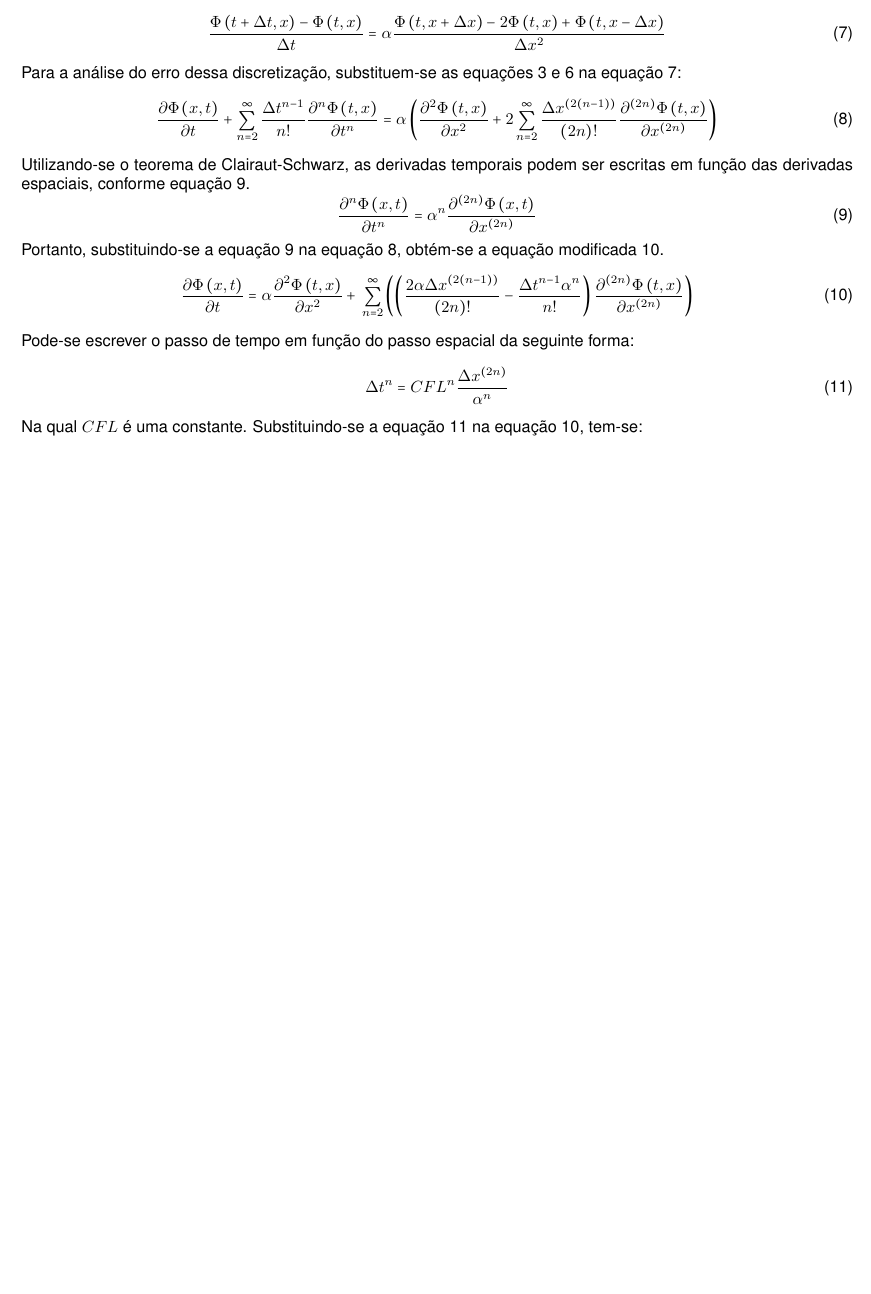
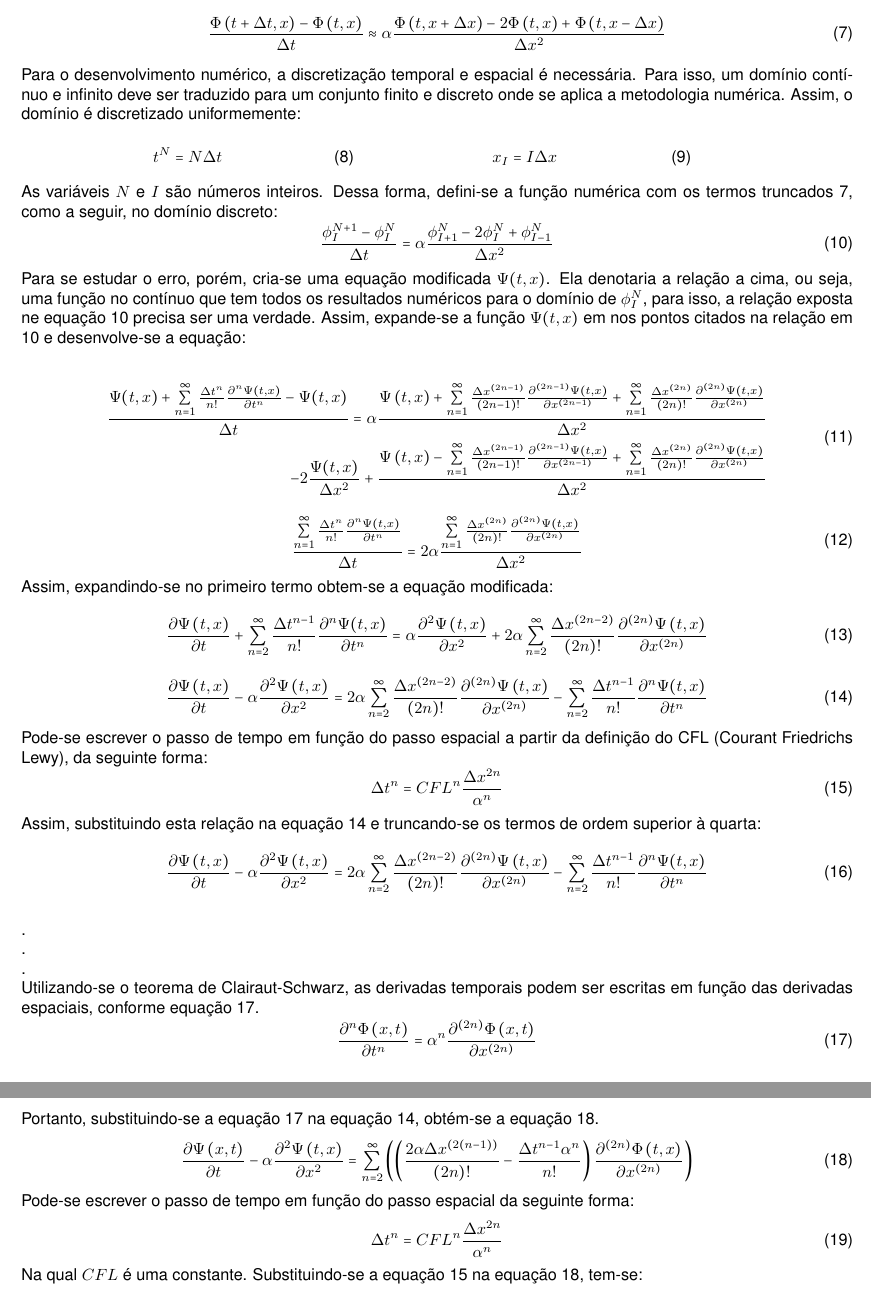
Before and after one commit to felipejoribeiro/PapersEmAndamento, a LaTeX document (SEMAT/artigo.tex): part of page 2 of 4 before the commit and two parts of pages 2 and 3 of 4 after it, the two joined at a grey line, cut so that both start at the same text, the shorter picture padded with empty space. Compiled offline with pdfLaTeX.

```diff
--- a/SEMAT/artigo.tex
+++ b/SEMAT/artigo.tex
@@ -124,25 +124,105 @@
 Truncando-se a equação \ref{Spacial_discretization3} no termo de segunda ordem ($\mathcal{O}(\Delta x^2)$), obtém-se o método de diferenças centradas.
 Substituindo-se as relações truncadas na equação \ref{difusao_pura} tem-se a equação \ref{difusao_discretizada} .
 \begin{equation} \label{difusao_discretizada}
-\frac{\Phi \left(t+\Delta t, x\right)-\Phi \left(t, x\right)}{\Delta t}= \alpha \frac{\Phi \left(t, x+\Delta x\right)-2 \Phi \left(t, x\right) + \Phi \left(t, x-\Delta x\right)}{\Delta x^2}% + g\left(x,t\right)
+\frac{\Phi \left(t+\Delta t, x\right)-\Phi \left(t, x\right)}{\Delta t}\approx \alpha \frac{\Phi \left(t, x+\Delta x\right)-2 \Phi \left(t, x\right) + \Phi \left(t, x-\Delta x\right)}{\Delta x^2}% + g\left(x,t\right)
 \end{equation}
-Para a análise do erro dessa discretização, substituem-se as equações \ref{Time_discretization} e \ref{Spacial_discretization3} na equação \ref{difusao_discretizada}:
+Para o desenvolvimento numérico, a discretização temporal e espacial é necessária. Para isso, um domínio contínuo e infinito deve ser traduzido para um conjunto finito e discreto onde se aplica a metodologia numérica. Assim, o domínio é discretizado uniformemente:\\
+\\
+\begin{minipage}[!h]{0.40\textwidth}
+	\begin{equation}
+		t^N = N \Delta t
+	\end{equation}
+\end{minipage}
+\begin{minipage}[!h]{0.40\textwidth}
+	\begin{equation}
+		x_I = I \Delta x
+	\end{equation}
+\end{minipage}\\
+\\
+As variáveis $N$ e $I$ são números inteiros. Dessa forma, defini-se a função numérica com os termos truncados \ref{difusao_discretizada}, como a seguir, no domínio discreto:
+\begin{equation}\label{ola}
+\frac{\phi ^{N + 1} _ I - \phi ^{N} _ I}{\Delta t}
+=
+\alpha \frac{\phi ^{N} _ {I + 1} - 2 \phi ^{N} _ I + \phi ^{N} _ {I-1}}{\Delta x ^ 2}
+\end{equation}
+Para se estudar o erro, porém, cria-se uma equação modificada $\Psi (t , x) $. Ela denotaria a relação a cima, ou seja, uma função no contínuo que tem todos os resultados numéricos para o domínio de $\phi ^{N} _ {I}$, para isso, a relação exposta ne equação \ref{ola} precisa ser uma verdade. Assim, expande-se a função $ \Psi (t , x)$ em nos pontos citados na relação em \ref{ola} e desenvolve-se a equação:
+
 \begin{equation} \label{difusao_discretizada_modificada}
-\frac{\partial \Phi \left( x,t \right)}{\partial t} + \sum\limits_{n=2}^{\infty} \frac{\Delta t^{n-1}}{n!} \frac{\partial^{n} \Phi\left(t, x\right)}{\partial t^{n}} = \alpha \left(\frac{\partial^{2} \Phi \left(t, x\right)}{\partial x^{2}}+ \\
-2 \sum\limits_{n=2}^{\infty} \frac{ \Delta x^{\left(2\left(n-1\right)\right)}}{\left(2n\right)!} \frac{\partial^{\left(2n\right)} \Phi \left(t, x\right)}{\partial x^{\left(2n\right)}}\right)% + g\left(x,t\right)
+\begin{split}
+\frac{\Psi (t , x) + \sum\limits_{n=1}^{\infty} \frac{\Delta t^{n}}{n!} \frac{\partial^{n} \Psi (t , x)}{\partial t^{n}} - \Psi (t , x)}{\Delta t}
+=
+\alpha \frac{
+	\Psi \left(t, x\right)
+	+\sum\limits_{n=1}^{\infty} \frac{\Delta x^{\left(2n-1\right)}}{\left(2n-1\right)!} \frac{\partial^{\left(2n-1\right)} \Psi \left(t, x\right)}{\partial x^{\left(2n-1\right)}}
+	+\sum\limits_{n=1}^{\infty} \frac{\Delta x^{\left(2n\right)}}{\left(2n\right)!} \frac{\partial^{\left(2n\right)} \Psi \left(t, x\right)}{\partial x^{\left(2n\right)}}
+			}{\Delta x ^ 2} \\
+-2 \frac{
+	\Psi (t , x)
+		}{\Delta x ^ 2} +
+\frac{
+	\Psi \left(t, x\right)
+	-\sum\limits_{n=1}^{\infty} \frac{\Delta x^{\left(2n-1\right)}}{\left(2n-1\right)!} \frac{\partial^{\left(2n-1\right)} \Psi \left(t, x\right)}{\partial x^{\left(2n-1\right)}}
+	+\sum\limits_{n=1}^{\infty} \frac{\Delta x^{\left(2n\right)}}{\left(2n\right)!} \frac{\partial^{\left(2n\right)} \Psi \left(t, x\right)}{\partial x^{\left(2n\right)}}
+		}{\Delta x ^ 2}
+\end{split}
 \end{equation}
+\begin{equation}
+\begin{split}
+\frac{ \sum\limits_{n=1}^{\infty} \frac{\Delta t^{n}}{n!} \frac{\partial^{n} \Psi (t , x)}{\partial t^{n}}}{\Delta t}
+=
+2 \alpha \frac{
+	\sum\limits_{n=1}^{\infty} \frac{\Delta x^{\left(2n\right)}}{\left(2n\right)!} \frac{\partial^{\left(2n\right)} \Psi \left(t, x\right)}{\partial x^{\left(2n\right)}}
+}{\Delta x ^ 2}
+\end{split}
+\end{equation}
+Assim, expandindo-se no primeiro termo obtem-se a equação modificada:
+\begin{equation}
+\begin{split}
+ \frac{\partial \Psi \left(t, x\right) }{\partial t}   + \sum\limits_{n=2}^{\infty} \frac{\Delta t^{n - 1}}{n!} \frac{\partial^{n} \Psi (t , x)}{\partial t^{n}}
+=
+\alpha \frac{\partial^2 \Psi \left(t, x\right) }{\partial x^2} +
+2 \alpha \sum\limits_{n=2}^{\infty} \frac{\Delta x^{\left(2n - 2\right)}}{\left(2n\right)!} \frac{\partial^{\left(2n\right)} \Psi \left(t, x\right)}{\partial x^{\left(2n\right)}}
+\end{split}
+\end{equation}
+\begin{equation}\label{olalaaa}
+\begin{split}
+\frac{\partial \Psi \left(t, x\right) }{\partial t} -
+\alpha \frac{\partial^2 \Psi \left(t, x\right) }{\partial x^2}
+=
+2 \alpha \sum\limits_{n=2}^{\infty} \frac{\Delta x^{\left(2n - 2\right)}}{\left(2n\right)!} \frac{\partial^{\left(2n\right)} \Psi \left(t, x\right)}{\partial x^{\left(2n\right)}}
+- \sum\limits_{n=2}^{\infty} \frac{\Delta t^{n - 1}}{n!} \frac{\partial^{n} \Psi (t , x)}{\partial t^{n}}
+\end{split}
+\end{equation}
+Pode-se escrever o passo de tempo em função do passo espacial a partir da definição do CFL (Courant Friedrichs Lewy), da seguinte forma:
+\begin{equation} \label{CFL}
+\Delta t^n= CFL^n \frac{\Delta x^{2n}}{\alpha^{n}}
+\end{equation}
+Assim, substituindo esta relação na equação \ref{olalaaa} e truncando-se os termos de ordem superior à quarta:
+\begin{equation}\label{final mod}
+\begin{split}
+\frac{\partial \Psi \left(t, x\right) }{\partial t} -
+\alpha \frac{\partial^2 \Psi \left(t, x\right) }{\partial x^2}
+=
+2 \alpha \sum\limits_{n=2}^{\infty} \frac{\Delta x^{\left(2n - 2\right)}}{\left(2n\right)!} \frac{\partial^{\left(2n\right)} \Psi \left(t, x\right)}{\partial x^{\left(2n\right)}}
+- \sum\limits_{n=2}^{\infty} \frac{\Delta t^{n - 1}}{n!} \frac{\partial^{n} \Psi (t , x)}{\partial t^{n}}
+\end{split}
+\end{equation}
+\\
+. \\
+. \\
+. \\
 Utilizando-se o teorema de Clairaut-Schwarz, as derivadas temporais podem ser escritas em função das derivadas espaciais, conforme equação \ref{temp_func_epac}.
 \begin{equation} \label{temp_func_epac}
 \frac{\partial^{n} \Phi \left( x,t \right)}{\partial t^{n}} =  \alpha^{n} \frac{\partial^{\left(2n\right)} \Phi \left( x,t \right)}{\partial x^{\left(2n\right)}}
 \end{equation}
-Portanto, substituindo-se a equação \ref{temp_func_epac} na equação \ref{difusao_discretizada_modificada}, obtém-se a equação modificada \ref{equacao_modificada}.
+Portanto, substituindo-se a equação \ref{temp_func_epac} na equação \ref{olalaaa}, obtém-se a equação \ref{equacao_modificada}.
 \begin{equation} \label{equacao_modificada}
-\frac{\partial \Phi \left( x,t \right)}{\partial t} = \alpha \frac{\partial^{2} \Phi \left(t, x\right)}{\partial x^{2}}+ \\
+\frac{\partial \Psi \left( x,t \right)}{\partial t} - \alpha \frac{\partial^{2} \Psi \left(t, x\right)}{\partial x^{2}}=
  \sum\limits_{n=2}^{\infty}\left( \left(\frac{ 2 \alpha \Delta x^{\left(2\left(n-1\right)\right)}}{\left(2n\right)!} -\frac{\Delta t^{n-1} \alpha^{n}}{n!}\right) \frac{\partial^{\left(2n\right)} \Phi \left(t, x\right)}{\partial x^{\left(2n\right)}}\right)
 \end{equation}
 Pode-se escrever o passo de tempo em função do passo espacial da seguinte forma:
-\begin{equation} \label{CFL}
-\Delta t^n= CFL^n \frac{\Delta x^{\left(2n\right)}}{\alpha^{n}}
+\begin{equation}
+\Delta t^n= CFL^n \frac{\Delta x^{2n}}{\alpha^{n}}
 \end{equation}
 Na qual $CFL$ é uma constante. Substituindo-se a equação \ref{CFL} na equação \ref{equacao_modificada}, tem-se:
 \begin{equation} \label{equacao_modificadaCFL}
```
Also changed, not shown: Seminário Mflab/apresentacao_2.tex (+59 -24 lines), Seminário Mflab/turbulence.png (added).
